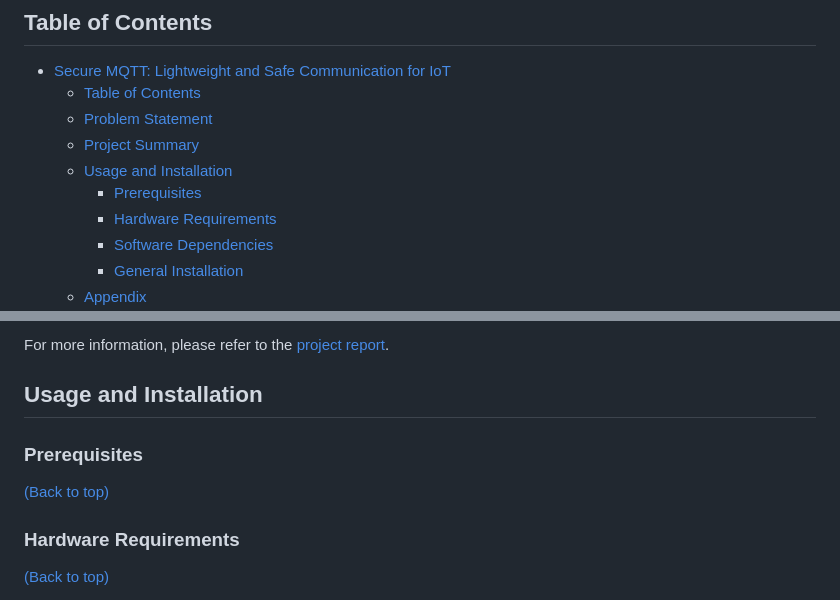
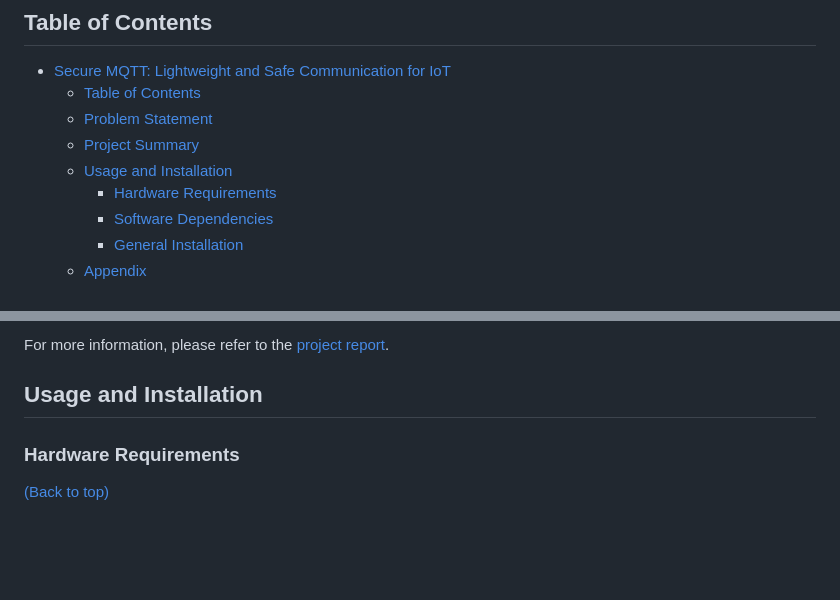
Before and after one commit to JuanEcheagaray75/licore-pki, a Markdown page: README.md, 2 parts joined by grey strips. Rendered like a GitHub page; blank space fills up the shorter version.

Commit message:
chore: pruned unused section of requisites

```diff
--- a/README.md
+++ b/README.md
@@ -8,7 +8,6 @@
   - [Problem Statement](#problem-statement)
   - [Project Summary](#project-summary)
   - [Usage and Installation](#usage-and-installation)
-    - [Prerequisites](#prerequisites)
     - [Hardware Requirements](#hardware-requirements)
     - [Software Dependencies](#software-dependencies)
     - [General Installation](#general-installation)
@@ -55,10 +54,6 @@ By implementing these security measures, the project successfully established a
 For more information, please refer to the [project report](docs/report/main.pdf).
 
 ## Usage and Installation
-
-### Prerequisites
-
-[(Back to top)](#table-of-contents)
 
 ### Hardware Requirements
 
```
